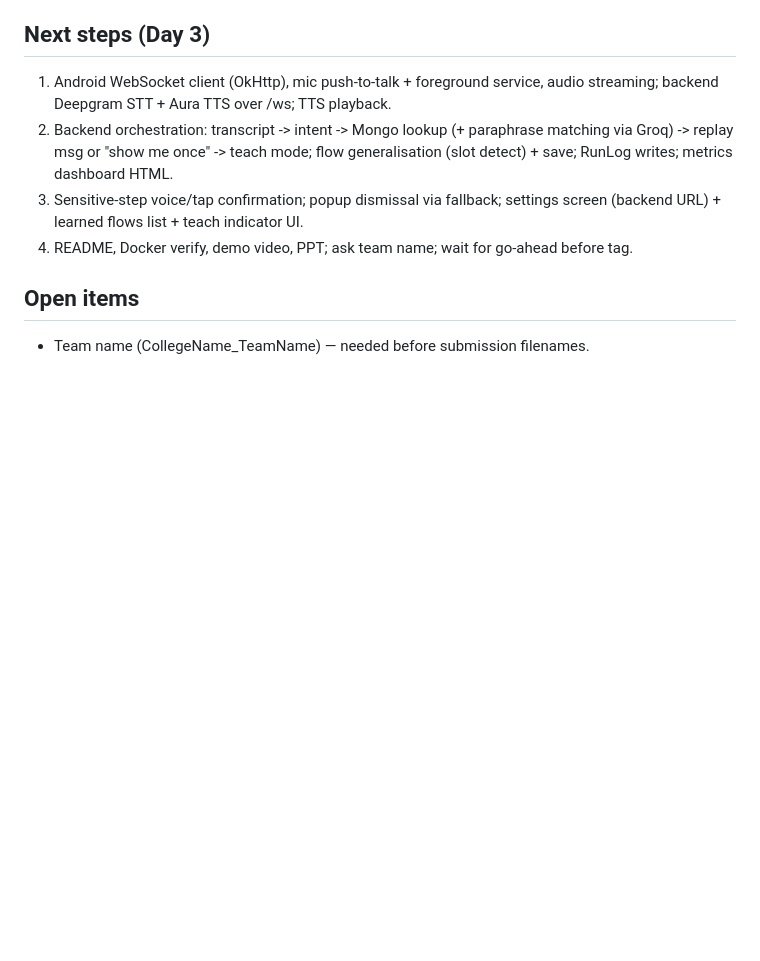
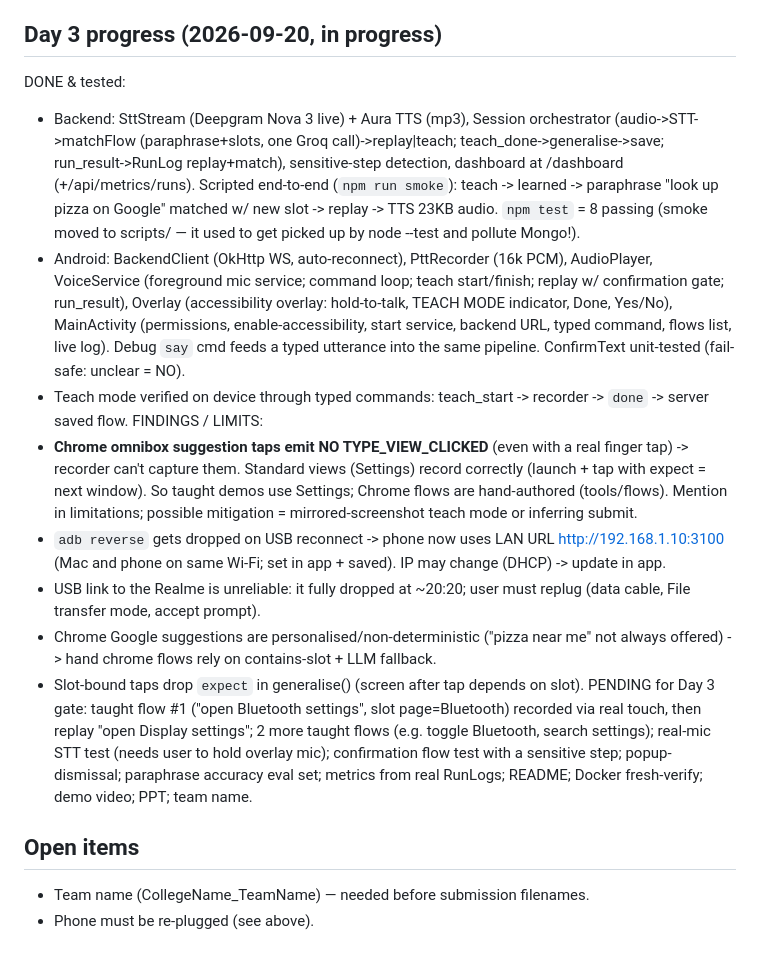
Before and after one commit to AayushiMakker/Teachable_Voice_Automation, a Markdown page: HANDOFF.md, the part around the change. GitHub-like rendering; blank space fills up the shorter version.

Commit message:
Update handoff: Day 3 progress, findings, blockers

```diff
--- a/HANDOFF.md
+++ b/HANDOFF.md
@@ -40,11 +40,19 @@ Deadline: 25 Sep 2026 11:59 PM IST (aiming for 2–3 day build).
 - GOTCHAS: (1) `adb shell` re-splits args on spaces — tools/a11y.sh now escapes; (2) adb reverse mapping is lost on USB reconnect -> rerun `adb reverse tcp:3100 tcp:3100` (LLM fallback silently fails without it; now logged as TVA pick-element failed); (3) a blind `input tap` toggled Airplane mode once (restored) — never blind-tap coordinates; (4) cleartext HTTP allowed (dev, localhost/LAN) — production would be TLS.
 - Stopped relationsai-voice container per user (other relationsai containers still running; port 3000 = langfuse).
 
-## Next steps (Day 3)
-1. Android WebSocket client (OkHttp), mic push-to-talk + foreground service, audio streaming; backend Deepgram STT + Aura TTS over /ws; TTS playback.
-2. Backend orchestration: transcript -> intent -> Mongo lookup (+ paraphrase matching via Groq) -> replay msg or "show me once" -> teach mode; flow generalisation (slot detect) + save; RunLog writes; metrics dashboard HTML.
-3. Sensitive-step voice/tap confirmation; popup dismissal via fallback; settings screen (backend URL) + learned flows list + teach indicator UI.
-4. README, Docker verify, demo video, PPT; ask team name; wait for go-ahead before tag.
+## Day 3 progress (2026-09-20, in progress)
+DONE & tested:
+- Backend: SttStream (Deepgram Nova 3 live) + Aura TTS (mp3), Session orchestrator (audio->STT->matchFlow (paraphrase+slots, one Groq call)->replay|teach; teach_done->generalise->save; run_result->RunLog replay+match), sensitive-step detection, dashboard at /dashboard (+/api/metrics/runs). Scripted end-to-end (`npm run smoke`): teach -> learned -> paraphrase "look up pizza on Google" matched w/ new slot -> replay -> TTS 23KB audio. `npm test` = 8 passing (smoke moved to scripts/ — it used to get picked up by node --test and pollute Mongo!).
+- Android: BackendClient (OkHttp WS, auto-reconnect), PttRecorder (16k PCM), AudioPlayer, VoiceService (foreground mic service; command loop; teach start/finish; replay w/ confirmation gate; run_result), Overlay (accessibility overlay: hold-to-talk, TEACH MODE indicator, Done, Yes/No), MainActivity (permissions, enable-accessibility, start service, backend URL, typed command, flows list, live log). Debug `say` cmd feeds a typed utterance into the same pipeline. ConfirmText unit-tested (fail-safe: unclear = NO).
+- Teach mode verified on device through typed commands: teach_start -> recorder -> `done` -> server saved flow.
+FINDINGS / LIMITS:
+- **Chrome omnibox suggestion taps emit NO TYPE_VIEW_CLICKED** (even with a real finger tap) -> recorder can't capture them. Standard views (Settings) record correctly (launch + tap with expect = next window). So taught demos use Settings; Chrome flows are hand-authored (tools/flows). Mention in limitations; possible mitigation = mirrored-screenshot teach mode or inferring submit.
+- `adb reverse` gets dropped on USB reconnect -> phone now uses LAN URL http://192.168.1.10:3100 (Mac and phone on same Wi-Fi; set in app + saved). IP may change (DHCP) -> update in app.
+- USB link to the Realme is unreliable: it fully dropped at ~20:20; user must replug (data cable, File transfer mode, accept prompt).
+- Chrome Google suggestions are personalised/non-deterministic ("pizza near me" not always offered) -> hand chrome flows rely on contains-slot + LLM fallback.
+- Slot-bound taps drop `expect` in generalise() (screen after tap depends on slot).
+PENDING for Day 3 gate: taught flow #1 ("open Bluetooth settings", slot page=Bluetooth) recorded via real touch, then replay "open Display settings"; 2 more taught flows (e.g. toggle Bluetooth, search settings); real-mic STT test (needs user to hold overlay mic); confirmation flow test with a sensitive step; popup-dismissal; paraphrase accuracy eval set; metrics from real RunLogs; README; Docker fresh-verify; demo video; PPT; team name.
 
 ## Open items
 - Team name (CollegeName_TeamName) — needed before submission filenames.
+- Phone must be re-plugged (see above).
```
